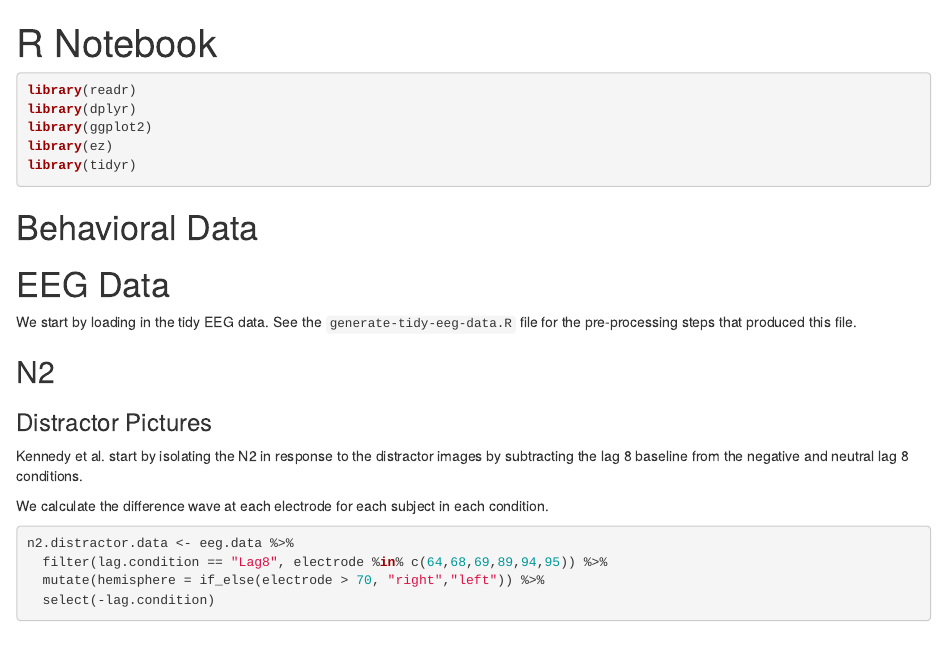
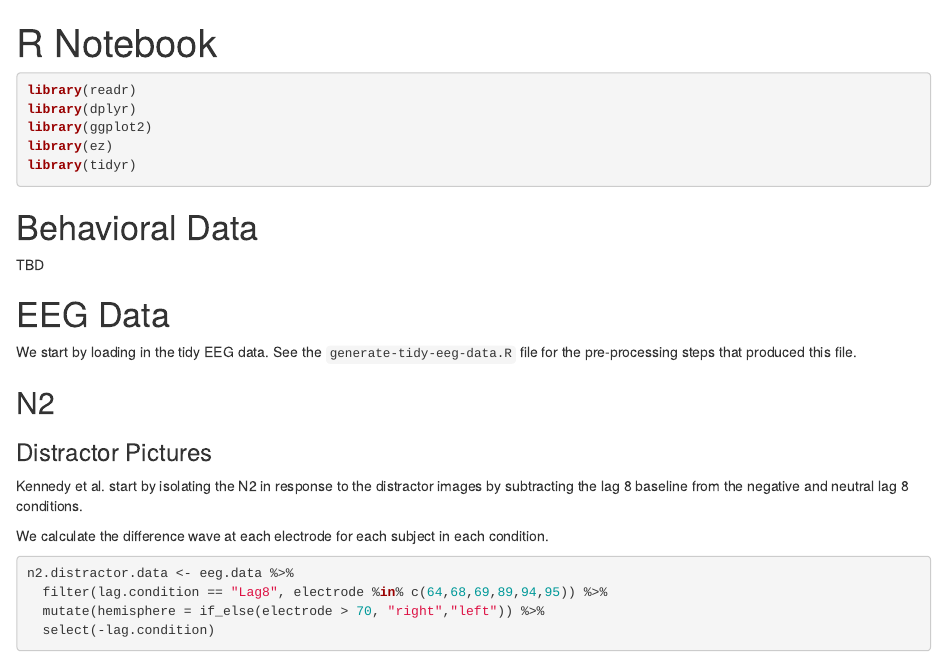
Before and after one commit to jodeleeuw/COGS219-2019-EEG, an R Markdown document (analysis.Rmd): the page in a window 1100 px wide, from its top. Rendered offline with R 4.5, knitr and Pandoc, with nearby package versions; some code elsewhere in the file could not run offline.

Commit message:
trigger build

````diff
--- a/analysis.Rmd
+++ b/analysis.Rmd
@@ -12,6 +12,8 @@ library(tidyr)
 ```
 
 # Behavioral Data
+
+TBD
 
 # EEG Data
 
````
